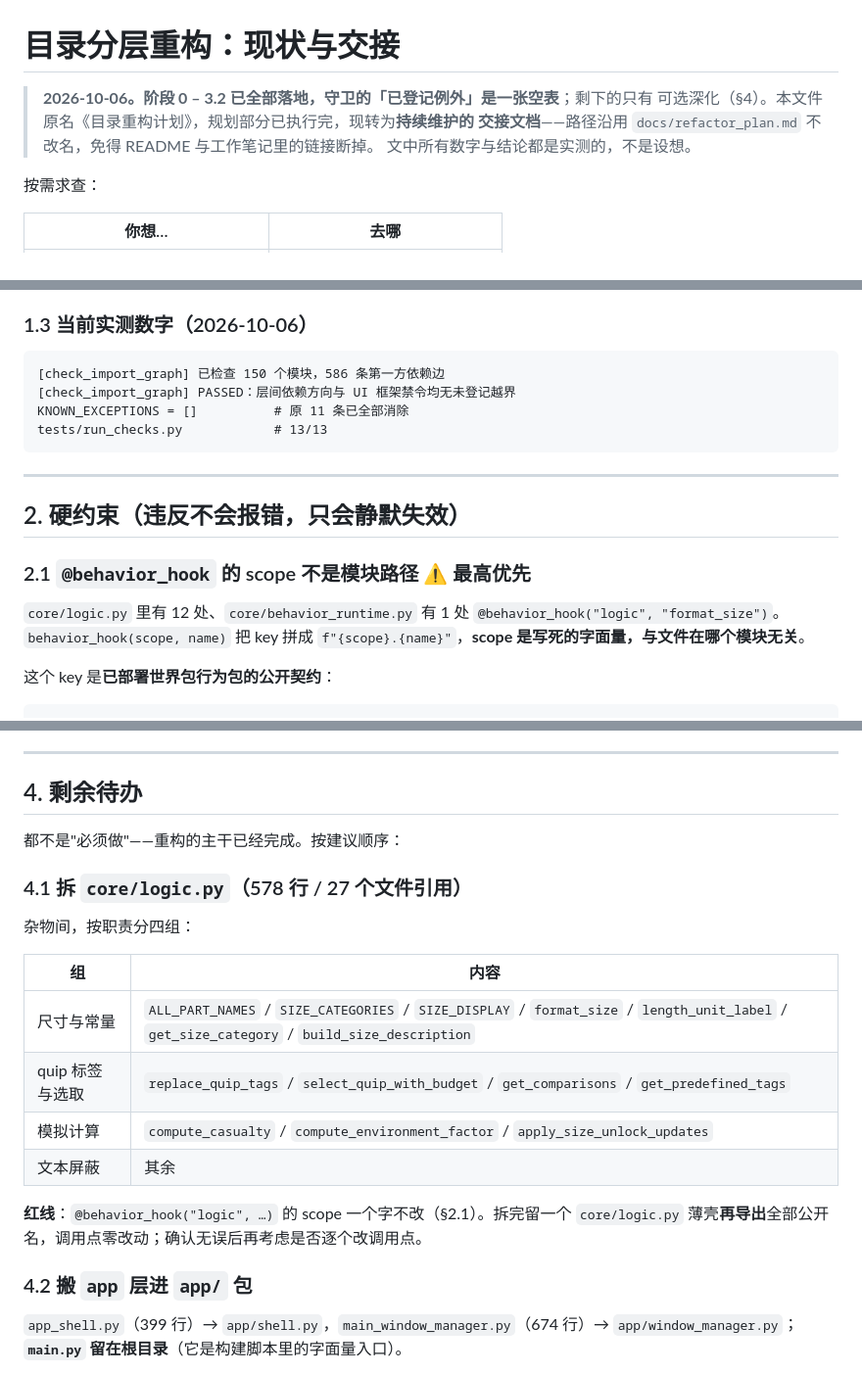
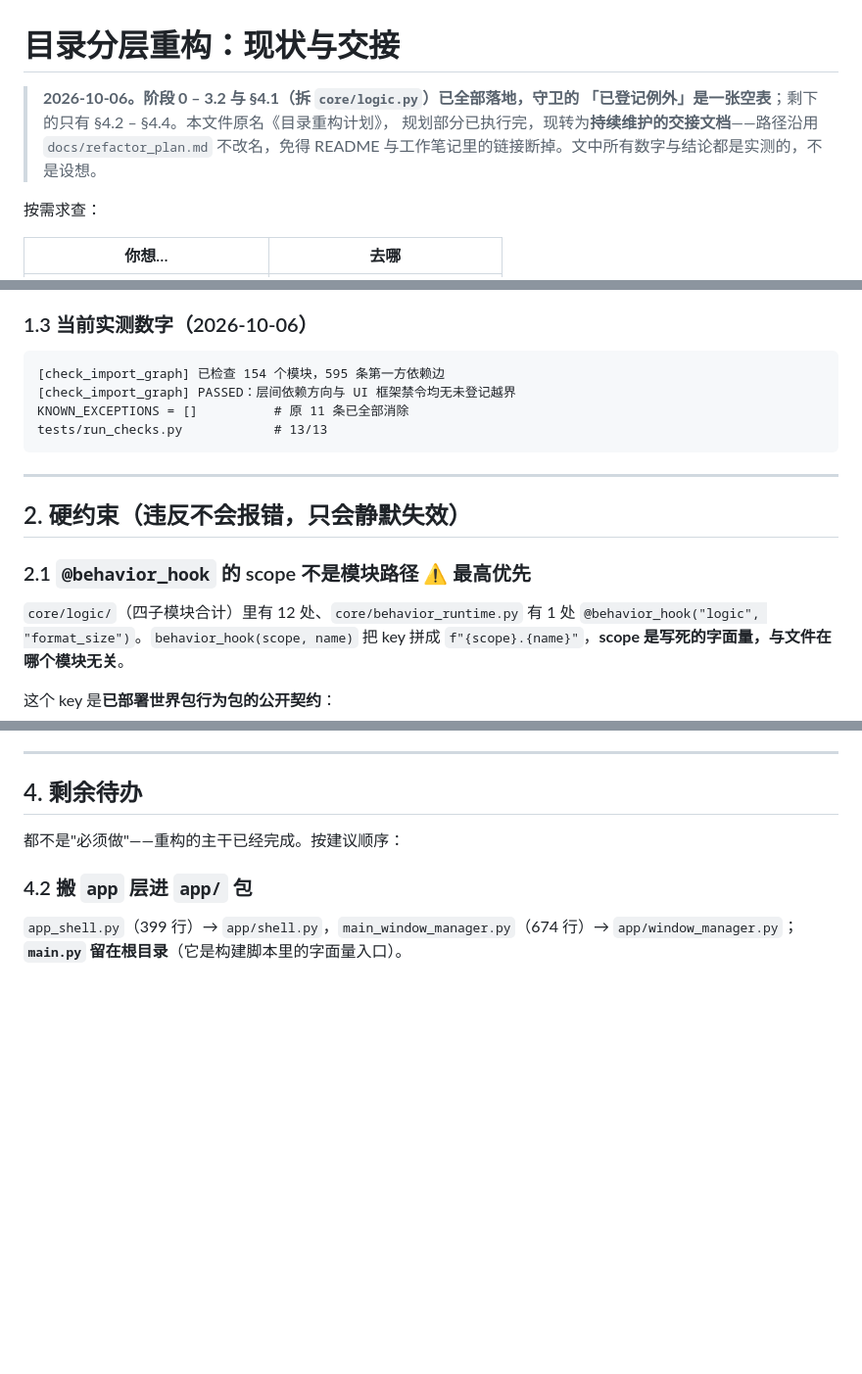
Before and after one commit to j71408028-netizen/GiantessGenerator, a Markdown page: docs/refactor_plan.md, 3 parts joined by grey strips. Shown at 98% size. Rendered like a GitHub page; blank space fills up the shorter version.

Commit message:
docs: 交接文档记录 §4.1 拆分 core/logic.py 已完成
顶部状态、§1.3 实测数字（154 模块 / 595 边）、§3 历程表、§2.1
hook 计数的路径同步；§4.1 从剩余待办移除。

````diff
--- a/docs/refactor_plan.md
+++ b/docs/refactor_plan.md
@@ -1,9 +1,9 @@
 # 目录分层重构：现状与交接
 
-> **2026-10-06。阶段 0 – 3.2 已全部落地，守卫的「已登记例外」是一张空表**；剩下的只有
-> 可选深化（§4）。本文件原名《目录重构计划》，规划部分已执行完，现转为**持续维护的
-> 交接文档**——路径沿用 `docs/refactor_plan.md` 不改名，免得 README 与工作笔记里的链接断掉。
-> 文中所有数字与结论都是实测的，不是设想。
+> **2026-10-06。阶段 0 – 3.2 与 §4.1（拆 `core/logic.py`）已全部落地，守卫的
+> 「已登记例外」是一张空表**；剩下的只有 §4.2 – §4.4。本文件原名《目录重构计划》，
+> 规划部分已执行完，现转为**持续维护的交接文档**——路径沿用 `docs/refactor_plan.md`
+> 不改名，免得 README 与工作笔记里的链接断掉。文中所有数字与结论都是实测的，不是设想。
 
 按需求查：
 
@@ -57,7 +57,7 @@
 ### 1.3 当前实测数字（2026-10-06）
 
 ```
-[check_import_graph] 已检查 150 个模块，586 条第一方依赖边
+[check_import_graph] 已检查 154 个模块，595 条第一方依赖边
 [check_import_graph] PASSED：层间依赖方向与 UI 框架禁令均无未登记越界
 KNOWN_EXCEPTIONS = []          # 原 11 条已全部消除
 tests/run_checks.py            # 13/13
@@ -69,7 +69,7 @@ tests/run_checks.py            # 13/13
 
 ### 2.1 `@behavior_hook` 的 scope 不是模块路径 ⚠️ 最高优先
 
-`core/logic.py` 里有 12 处、`core/behavior_runtime.py` 有 1 处
+`core/logic/`（四子模块合计）里有 12 处、`core/behavior_runtime.py` 有 1 处
 `@behavior_hook("logic", "format_size")`。`behavior_hook(scope, name)` 把 key 拼成
 `f"{scope}.{name}"`，**scope 是写死的字面量，与文件在哪个模块无关**。
 
@@ -158,20 +159,6 @@ data/static/behaviors/imperial_units/imperial_units.py:45
 ## 4. 剩余待办
 
 都不是"必须做"——重构的主干已经完成。按建议顺序：
-
-### 4.1 拆 `core/logic.py`（578 行 / 27 个文件引用）
-
-杂物间，按职责分四组：
-
-| 组 | 内容 |
-|---|---|
-| 尺寸与常量 | `ALL_PART_NAMES` / `SIZE_CATEGORIES` / `SIZE_DISPLAY` / `format_size` / `length_unit_label` / `get_size_category` / `build_size_description` |
-| quip 标签与选取 | `replace_quip_tags` / `select_quip_with_budget` / `get_comparisons` / `get_predefined_tags` |
-| 模拟计算 | `compute_casualty` / `compute_environment_factor` / `apply_size_unlock_updates` |
-| 文本屏蔽 | 其余 |
-
-**红线**：`@behavior_hook("logic", …)` 的 scope 一个字不改（§2.1）。拆完留一个
-`core/logic.py` 薄壳**再导出**全部公开名，调用点零改动；确认无误后再考虑是否逐个改调用点。
 
 ### 4.2 搬 `app` 层进 `app/` 包
 
````
Also changed, not shown: other parts of docs/refactor_plan.md (+1 -0 lines).
